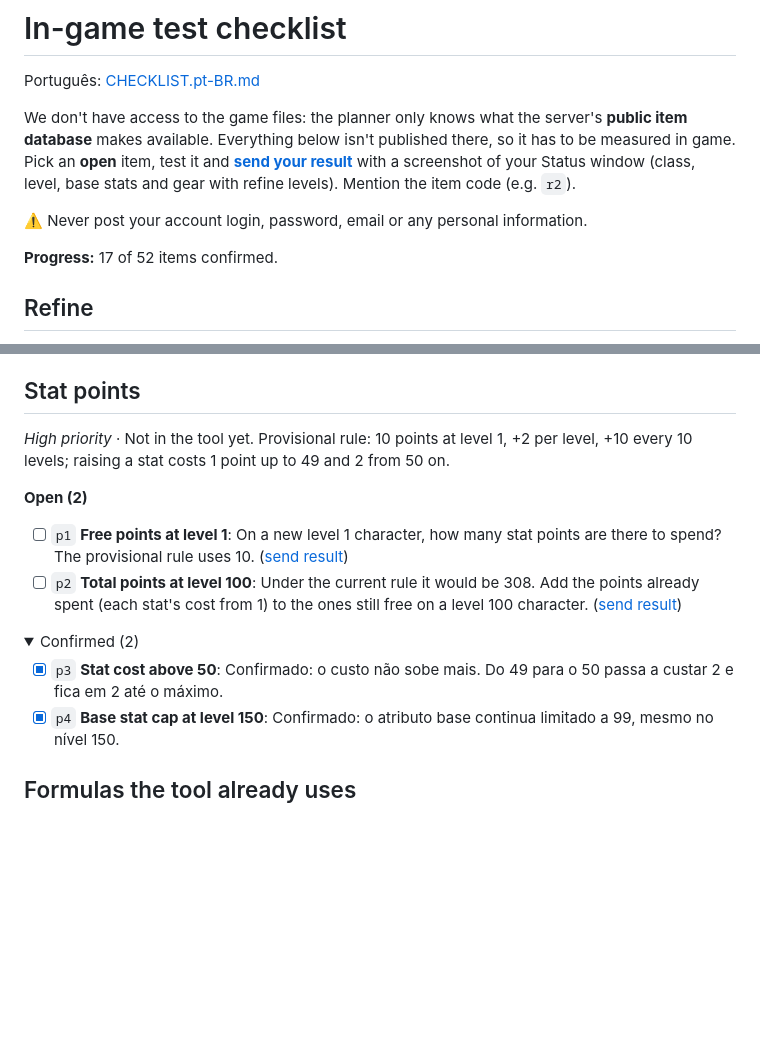
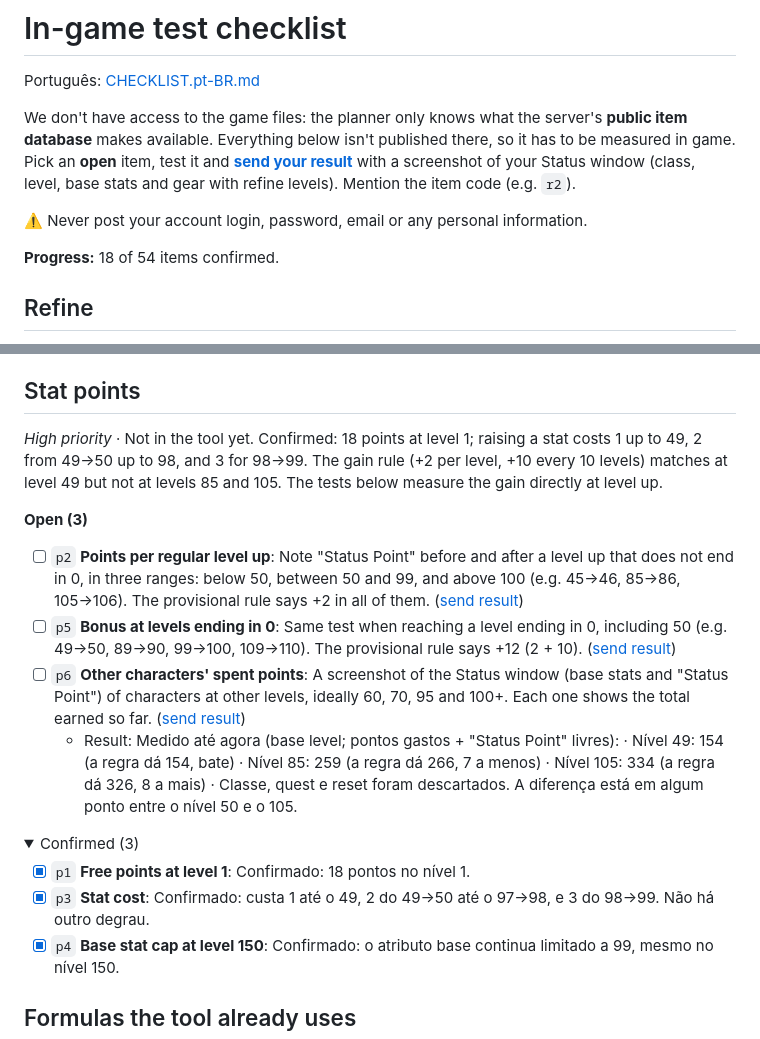
Before and after one commit to amfsizzy/refuge-buildplanner, a Markdown page: CHECKLIST.md, 2 parts joined by grey strips. GitHub-like rendering; folded sections open; blank space fills up the shorter version.

```diff
--- a/CHECKLIST.md
+++ b/CHECKLIST.md
@@ -6,7 +6,7 @@ We don't have access to the game files: the planner only knows what the server's
 
 ⚠️ Never post your account login, password, email or any personal information.
 
-**Progress:** 17 of 52 items confirmed.
+**Progress:** 18 of 54 items confirmed.
 
 ## Refine
 
@@ -55,17 +55,20 @@ We don't have access to the game files: the planner only knows what the server's
 
 ## Stat points
 
-*High priority* · Not in the tool yet. Provisional rule: 10 points at level 1, +2 per level, +10 every 10 levels; raising a stat costs 1 point up to 49 and 2 from 50 on.
+*High priority* · Not in the tool yet. Confirmed: 18 points at level 1; raising a stat costs 1 up to 49, 2 from 49→50 up to 98, and 3 for 98→99. The gain rule (+2 per level, +10 every 10 levels) matches at level 49 but not at levels 85 and 105. The tests below measure the gain directly at level up.
 
-**Open (2)**
+**Open (3)**
 
-- [ ] `p1` **Free points at level 1**: On a new level 1 character, how many stat points are there to spend? The provisional rule uses 10. ([send result](https://github.com/amfsizzy/refuge-buildplanner/issues/new?template=test-result.yml))
-- [ ] `p2` **Total points at level 100**: Under the current rule it would be 308. Add the points already spent (each stat's cost from 1) to the ones still free on a level 100 character. ([send result](https://github.com/amfsizzy/refuge-buildplanner/issues/new?template=test-result.yml))
+- [ ] `p2` **Points per regular level up**: Note "Status Point" before and after a level up that does not end in 0, in three ranges: below 50, between 50 and 99, and above 100 (e.g. 45→46, 85→86, 105→106). The provisional rule says +2 in all of them. ([send result](https://github.com/amfsizzy/refuge-buildplanner/issues/new?template=test-result.yml))
+- [ ] `p5` **Bonus at levels ending in 0**: Same test when reaching a level ending in 0, including 50 (e.g. 49→50, 89→90, 99→100, 109→110). The provisional rule says +12 (2 + 10). ([send result](https://github.com/amfsizzy/refuge-buildplanner/issues/new?template=test-result.yml))
+- [ ] `p6` **Other characters' spent points**: A screenshot of the Status window (base stats and "Status Point") of characters at other levels, ideally 60, 70, 95 and 100+. Each one shows the total earned so far. ([send result](https://github.com/amfsizzy/refuge-buildplanner/issues/new?template=test-result.yml))
+  - Result: Medido até agora (base level; pontos gastos + "Status Point" livres): · Nível 49: 154 (a regra dá 154, bate) · Nível 85: 259 (a regra dá 266, 7 a menos) · Nível 105: 334 (a regra dá 326, 8 a mais) · Classe, quest e reset foram descartados. A diferença está em algum ponto entre o nível 50 e o 105.
 
 <details>
-<summary>Confirmed (2)</summary>
+<summary>Confirmed (3)</summary>
 
-- [x] `p3` **Stat cost above 50**: Confirmado: o custo não sobe mais. Do 49 para o 50 passa a custar 2 e fica em 2 até o máximo.
+- [x] `p1` **Free points at level 1**: Confirmado: 18 pontos no nível 1.
+- [x] `p3` **Stat cost**: Confirmado: custa 1 até o 49, 2 do 49→50 até o 97→98, e 3 do 98→99. Não há outro degrau.
 - [x] `p4` **Base stat cap at level 150**: Confirmado: o atributo base continua limitado a 99, mesmo no nível 150.
 
 </details>
```
Also changed, not shown: CHECKLIST.pt-BR.md (+10 -7 lines).
